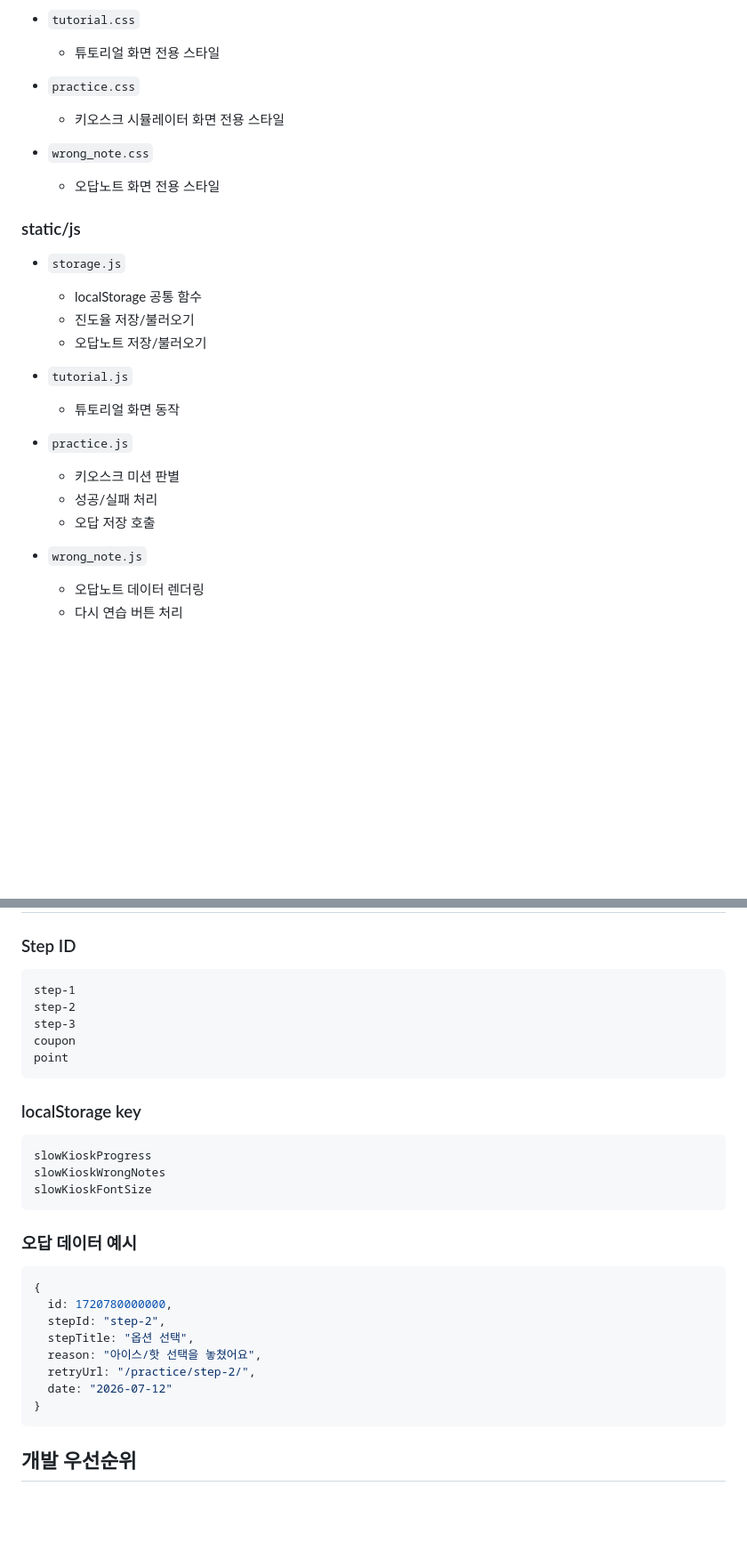
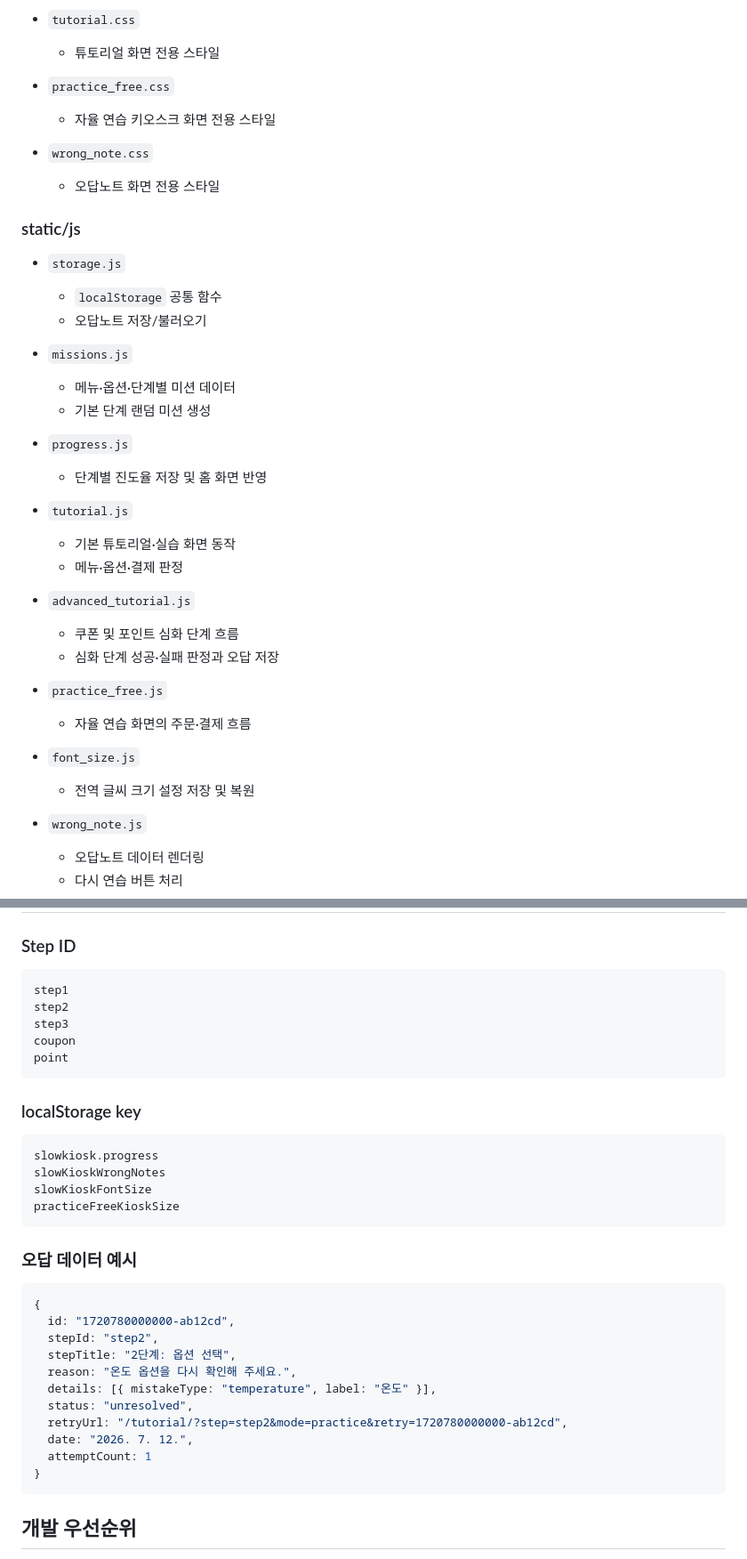
Before and after one commit to Pirogramming-25/Hackathon_2, a Markdown page: README.md, 2 parts joined by grey strips. Shown at 89% size. Rendered like a GitHub page; blank space fills up the shorter version.

````diff
--- a/README.md
+++ b/README.md
@@ -263,8 +222,8 @@ slow_kiosk/
 - `tutorial.css`
   - 튜토리얼 화면 전용 스타일
 
-- `practice.css`
-  - 키오스크 시뮬레이터 화면 전용 스타일
+- `practice_free.css`
+  - 자율 연습 키오스크 화면 전용 스타일
 
 - `wrong_note.css`
   - 오답노트 화면 전용 스타일
@@ -272,17 +231,29 @@ slow_kiosk/
 ### static/js
 
 - `storage.js`
-  - localStorage 공통 함수
-  - 진도율 저장/불러오기
+  - `localStorage` 공통 함수
   - 오답노트 저장/불러오기
 
+- `missions.js`
+  - 메뉴·옵션·단계별 미션 데이터
+  - 기본 단계 랜덤 미션 생성
+
+- `progress.js`
+  - 단계별 진도율 저장 및 홈 화면 반영
+
 - `tutorial.js`
-  - 튜토리얼 화면 동작
+  - 기본 튜토리얼·실습 화면 동작
+  - 메뉴·옵션·결제 판정
 
-- `practice.js`
-  - 키오스크 미션 판별
-  - 성공/실패 처리
-  - 오답 저장 호출
+- `advanced_tutorial.js`
+  - 쿠폰 및 포인트 심화 단계 흐름
+  - 심화 단계 성공·실패 판정과 오답 저장
+
+- `practice_free.js`
+  - 자율 연습 화면의 주문·결제 흐름
+
+- `font_size.js`
+  - 전역 글씨 크기 설정 저장 및 복원
 
 - `wrong_note.js`
   - 오답노트 데이터 렌더링
@@ -328,9 +299,9 @@ feature/wrong-note
 ### Step ID
 
 ```txt
-step-1
-step-2
-step-3
+step1
+step2
+step3
 coupon
 point
 ```
@@ -338,21 +309,25 @@ point
 ### localStorage key
 
 ```txt
-slowKioskProgress
+slowkiosk.progress
 slowKioskWrongNotes
 slowKioskFontSize
+practiceFreeKioskSize
 ```
 
 ### 오답 데이터 예시
 
 ```js
 {
-  id: 1720780000000,
-  stepId: "step-2",
-  stepTitle: "옵션 선택",
-  reason: "아이스/핫 선택을 놓쳤어요",
-  retryUrl: "/practice/step-2/",
-  date: "2026-07-12"
+  id: "1720780000000-ab12cd",
+  stepId: "step2",
+  stepTitle: "2단계: 옵션 선택",
+  reason: "온도 옵션을 다시 확인해 주세요.",
+  details: [{ mistakeType: "temperature", label: "온도" }],
+  status: "unresolved",
+  retryUrl: "/tutorial/?step=step2&mode=practice&retry=1720780000000-ab12cd",
+  date: "2026. 7. 12.",
+  attemptCount: 1
 }
 ```
 
````
Also changed, not shown: other parts of README.md (+76 -111 lines).
